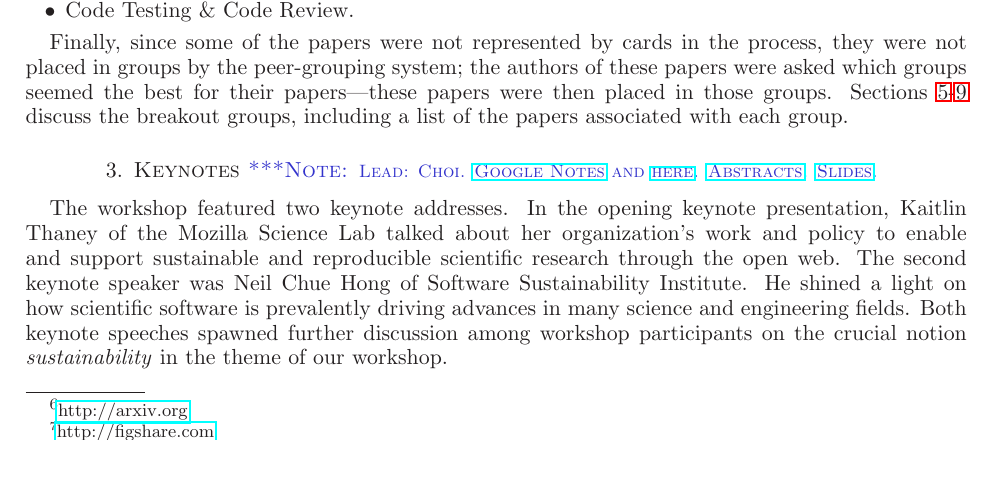
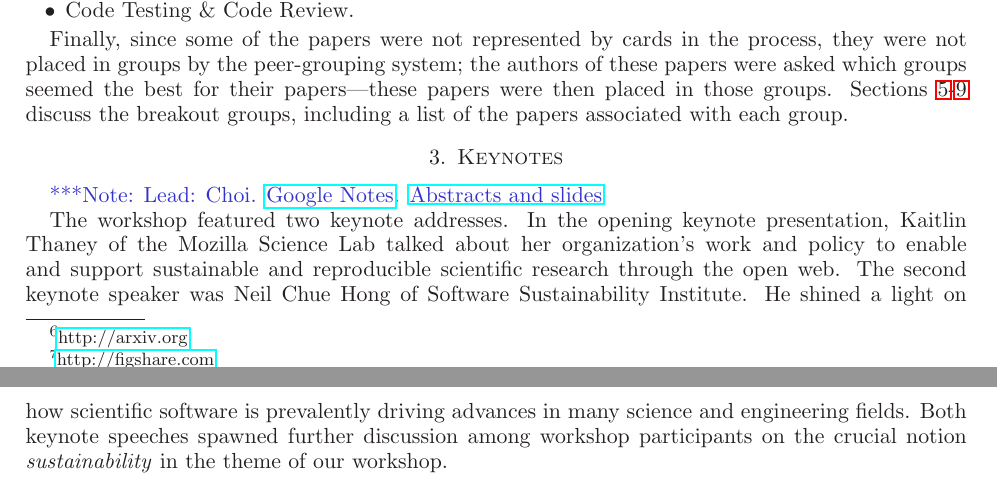
Before and after one commit to WSSSPE/meetings, a LaTeX paper (WSSSPE2_report/WSSSPE2_review.tex): part of page 3 of 16 before the commit and two parts of pages 3 and 4 of 16 after it, the two joined at a grey line, cut so that both start at the same text. Compiled offline with LaTeX, dvips and Ghostscript.

Commit message:
Sections 1-3: Restore notes in response to Dan's comment.

```diff
--- a/WSSSPE2_report/WSSSPE2_review.tex
+++ b/WSSSPE2_report/WSSSPE2_review.tex
@@ -335,11 +338,12 @@ group.
 
 
 %%%%%%%%%%%%%%%%%%%%%%%%%%%%%%%%%%%%%%%%%%%%%%%%%%%%%%%%%%%%
-\section{Keynotes\note{\footnotesize{Lead: Choi. \href{http://tinyurl.com/q6ew45v}{Google Notes} and \href{http://tinyurl.com/pd9tmh3}{here}}.
+\section{Keynotes} \label{sec:keynotes}
+%%%%%%%%%%%%%%%%%%%%%%%%%%%%%%%%%%%%%%%%%%%%%%%%%%%%%%%%%%%%
+
+\note{Lead: Choi. \href{http://tinyurl.com/q6ew45v}{Google Notes}.
 %https://docs.google.com/document/d/1-BxkYWDQ6nNNBXBStUL0xcKF9qCTlEALwf928J_MemI/edit?usp=sharing
-\href{http://tinyurl.com/mnenzms}{Abstracts}.  \href{http://tinyurl.com/las8tsq}{Slides}.}
-} \label{sec:keynotes}
-%%%%%%%%%%%%%%%%%%%%%%%%%%%%%%%%%%%%%%%%%%%%%%%%%%%%%%%%%%%%
+\href{http://tinyurl.com/mnenzms}{Abstracts and slides}}
 
 The workshop featured two keynote addresses. In the opening keynote
 presentation, Kaitlin Thaney of the Mozilla Science Lab talked about her
```
Also changed, not shown: WSSSPE2_report/WSSSPE2_review.tex (7 more changed lines).
